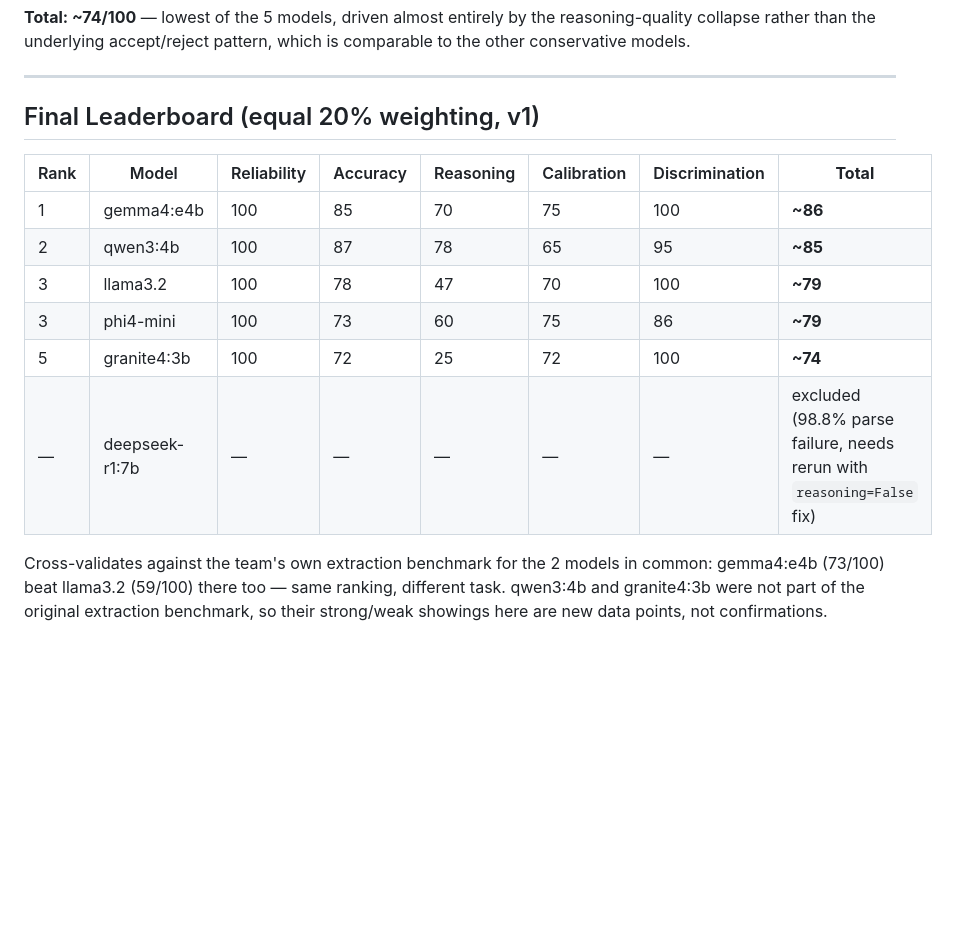
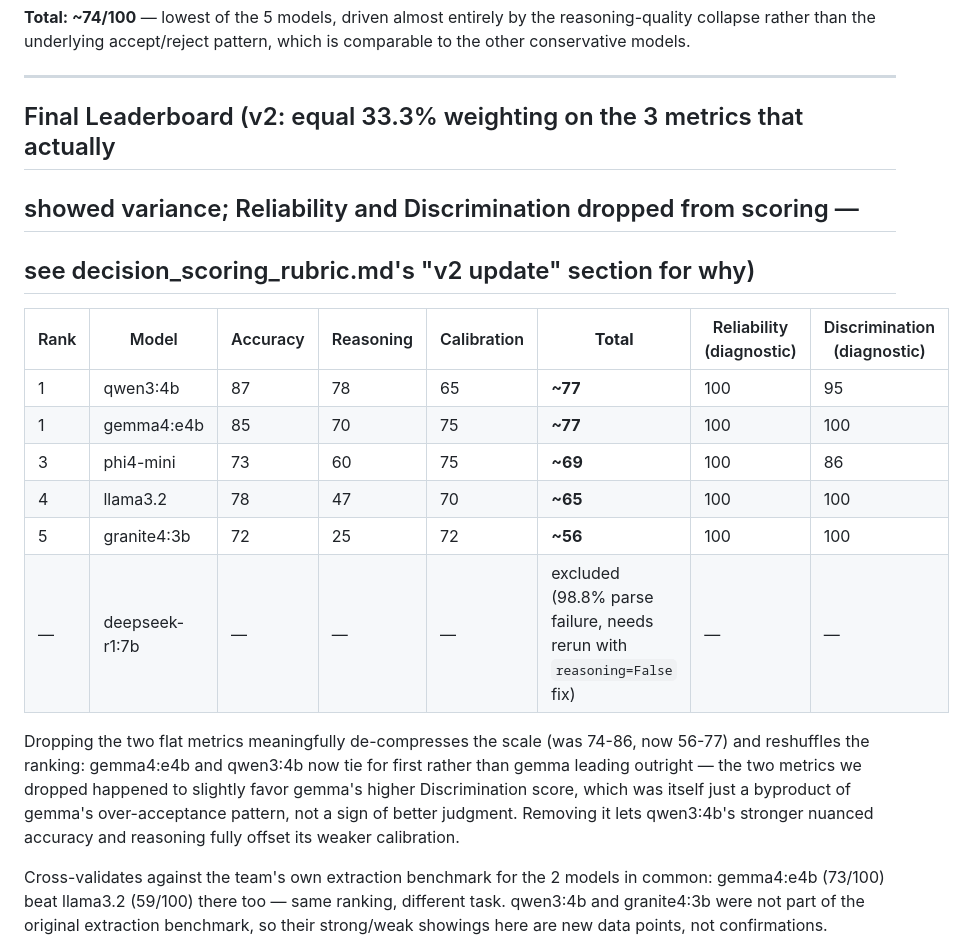
Before and after one commit to Awthura/AI_agents_for_science_workflows, a Markdown page: src/benchmark/claude_judgments.md, the part around the change. Drawn GitHub-style; blank space fills up the shorter version.

```diff
--- a/src/benchmark/claude_judgments.md
+++ b/src/benchmark/claude_judgments.md
@@ -216,16 +216,26 @@ which is comparable to the other conservative models.
 
 ---
 
-## Final Leaderboard (equal 20% weighting, v1)
+## Final Leaderboard (v2: equal 33.3% weighting on the 3 metrics that actually
+## showed variance; Reliability and Discrimination dropped from scoring —
+## see decision_scoring_rubric.md's "v2 update" section for why)
 
-| Rank | Model | Reliability | Accuracy | Reasoning | Calibration | Discrimination | **Total** |
+| Rank | Model | Accuracy | Reasoning | Calibration | **Total** | Reliability (diagnostic) | Discrimination (diagnostic) |
 |---|---|---|---|---|---|---|---|
-| 1 | gemma4:e4b | 100 | 85 | 70 | 75 | 100 | **~86** |
-| 2 | qwen3:4b | 100 | 87 | 78 | 65 | 95 | **~85** |
-| 3 | llama3.2 | 100 | 78 | 47 | 70 | 100 | **~79** |
-| 3 | phi4-mini | 100 | 73 | 60 | 75 | 86 | **~79** |
-| 5 | granite4:3b | 100 | 72 | 25 | 72 | 100 | **~74** |
-| — | deepseek-r1:7b | — | — | — | — | — | excluded (98.8% parse failure, needs rerun with `reasoning=False` fix) |
+| 1 | qwen3:4b | 87 | 78 | 65 | **~77** | 100 | 95 |
+| 1 | gemma4:e4b | 85 | 70 | 75 | **~77** | 100 | 100 |
+| 3 | phi4-mini | 73 | 60 | 75 | **~69** | 100 | 86 |
+| 4 | llama3.2 | 78 | 47 | 70 | **~65** | 100 | 100 |
+| 5 | granite4:3b | 72 | 25 | 72 | **~56** | 100 | 100 |
+| — | deepseek-r1:7b | — | — | — | excluded (98.8% parse failure, needs rerun with `reasoning=False` fix) | — | — |
+
+Dropping the two flat metrics meaningfully de-compresses the scale (was
+74-86, now 56-77) and reshuffles the ranking: gemma4:e4b and qwen3:4b now
+tie for first rather than gemma leading outright — the two metrics we
+dropped happened to slightly favor gemma's higher Discrimination score, which
+was itself just a byproduct of gemma's over-acceptance pattern, not a sign
+of better judgment. Removing it lets qwen3:4b's stronger nuanced accuracy
+and reasoning fully offset its weaker calibration.
 
 Cross-validates against the team's own extraction benchmark for the 2 models
 in common: gemma4:e4b (73/100) beat llama3.2 (59/100) there too — same
```
Also changed, not shown: src/benchmark/decision_scoring_rubric.md (+30 -7 lines).
